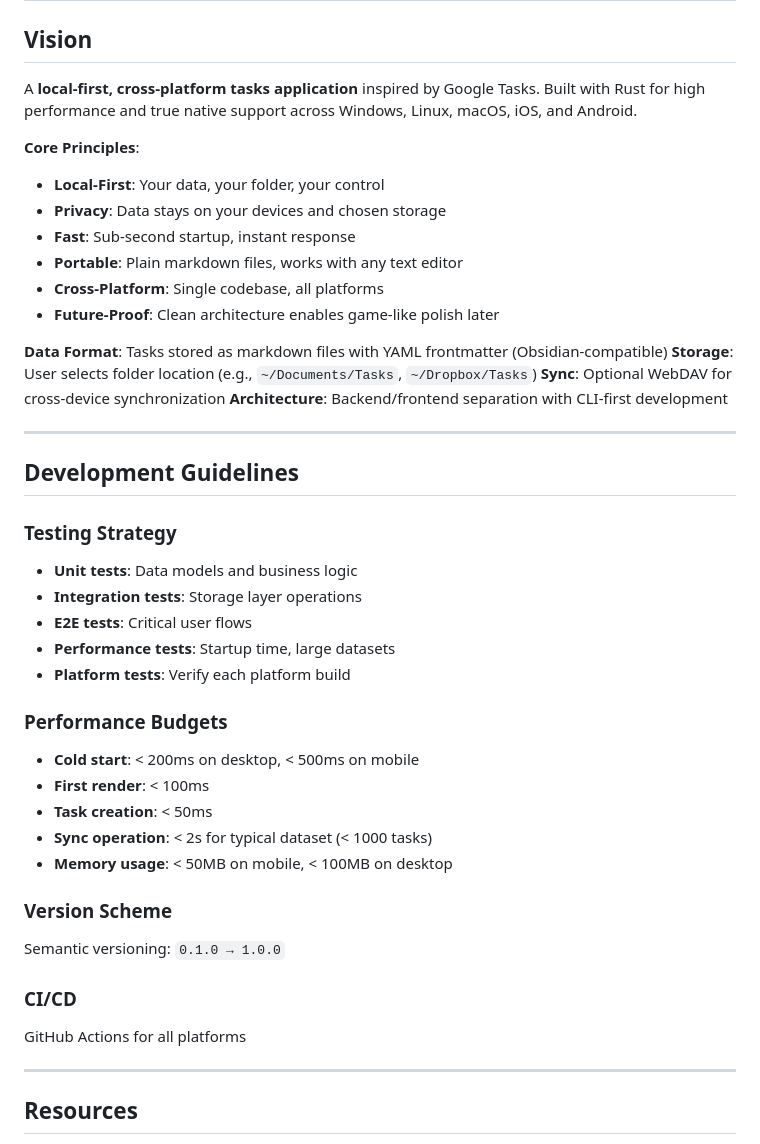
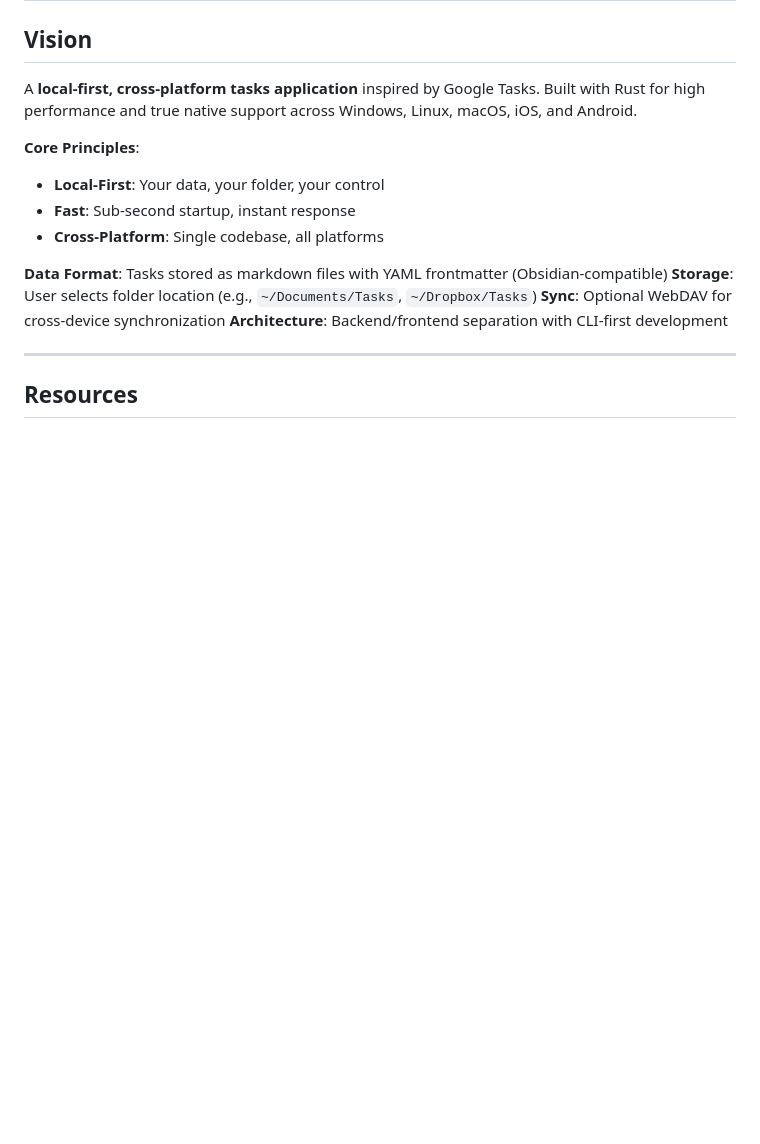
Before and after one commit to SteelDynamite/bevy-tasks, a Markdown page: PLAN.md, the part around the change. Drawn GitHub-style; blank space fills up the shorter version.

Commit message:
Revise PLAN.md by removing development guidelines
Removed development guidelines and performance budgets sections.

```diff
--- a/PLAN.md
+++ b/PLAN.md
@@ -6,40 +6,13 @@ A **local-first, cross-platform tasks application** inspired by Google Tasks. Bu
 
 **Core Principles**:
 - **Local-First**: Your data, your folder, your control
-- **Privacy**: Data stays on your devices and chosen storage
 - **Fast**: Sub-second startup, instant response
-- **Portable**: Plain markdown files, works with any text editor
 - **Cross-Platform**: Single codebase, all platforms
-- **Future-Proof**: Clean architecture enables game-like polish later
 
 **Data Format**: Tasks stored as markdown files with YAML frontmatter (Obsidian-compatible)
 **Storage**: User selects folder location (e.g., `~/Documents/Tasks`, `~/Dropbox/Tasks`)
 **Sync**: Optional WebDAV for cross-device synchronization
 **Architecture**: Backend/frontend separation with CLI-first development
-
----
-
-## Development Guidelines
-
-### Testing Strategy
-- **Unit tests**: Data models and business logic
-- **Integration tests**: Storage layer operations
-- **E2E tests**: Critical user flows
-- **Performance tests**: Startup time, large datasets
-- **Platform tests**: Verify each platform build
-
-### Performance Budgets
-- **Cold start**: < 200ms on desktop, < 500ms on mobile
-- **First render**: < 100ms
-- **Task creation**: < 50ms
-- **Sync operation**: < 2s for typical dataset (< 1000 tasks)
-- **Memory usage**: < 50MB on mobile, < 100MB on desktop
-
-### Version Scheme
-Semantic versioning: `0.1.0 → 1.0.0`
-
-### CI/CD
-GitHub Actions for all platforms
 
 ---
 
```
